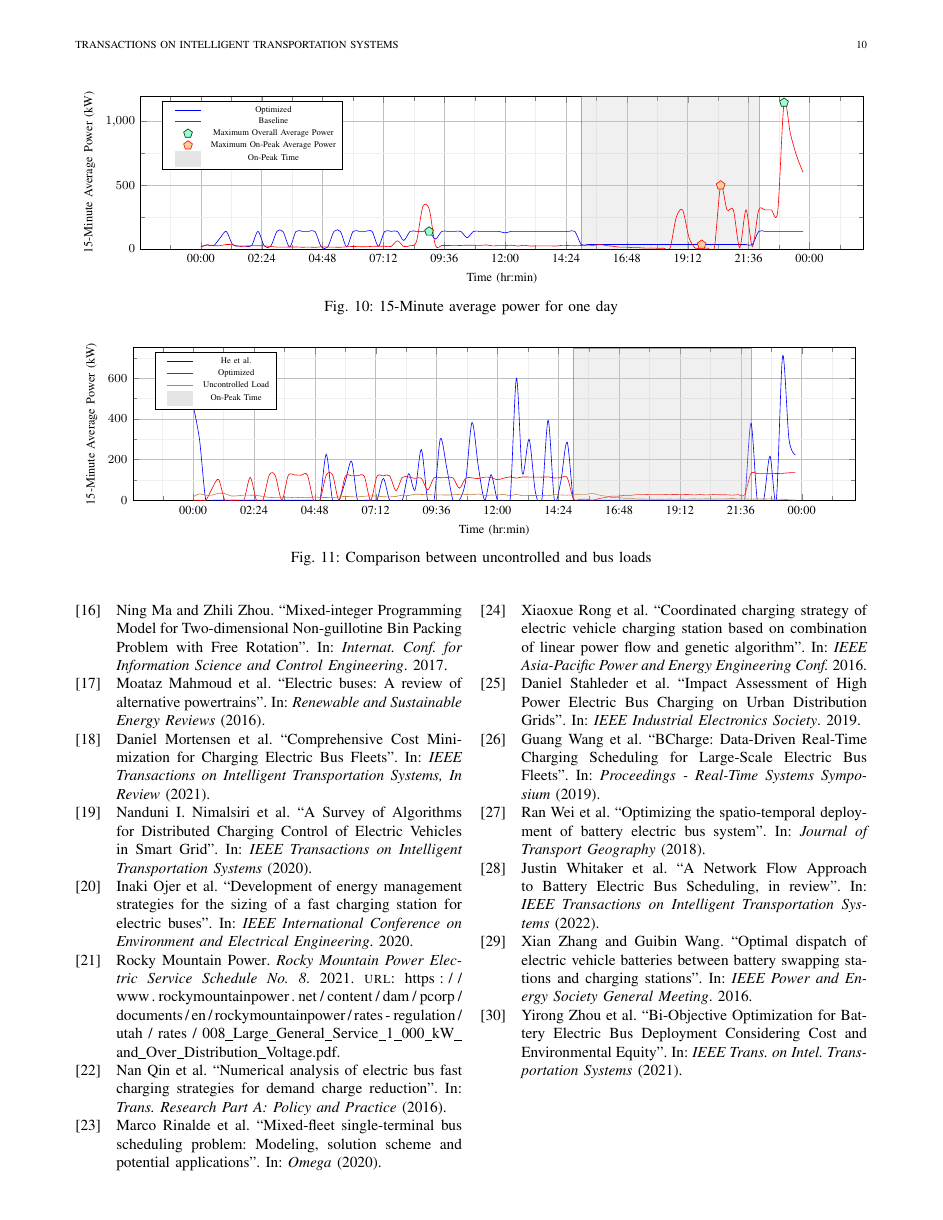
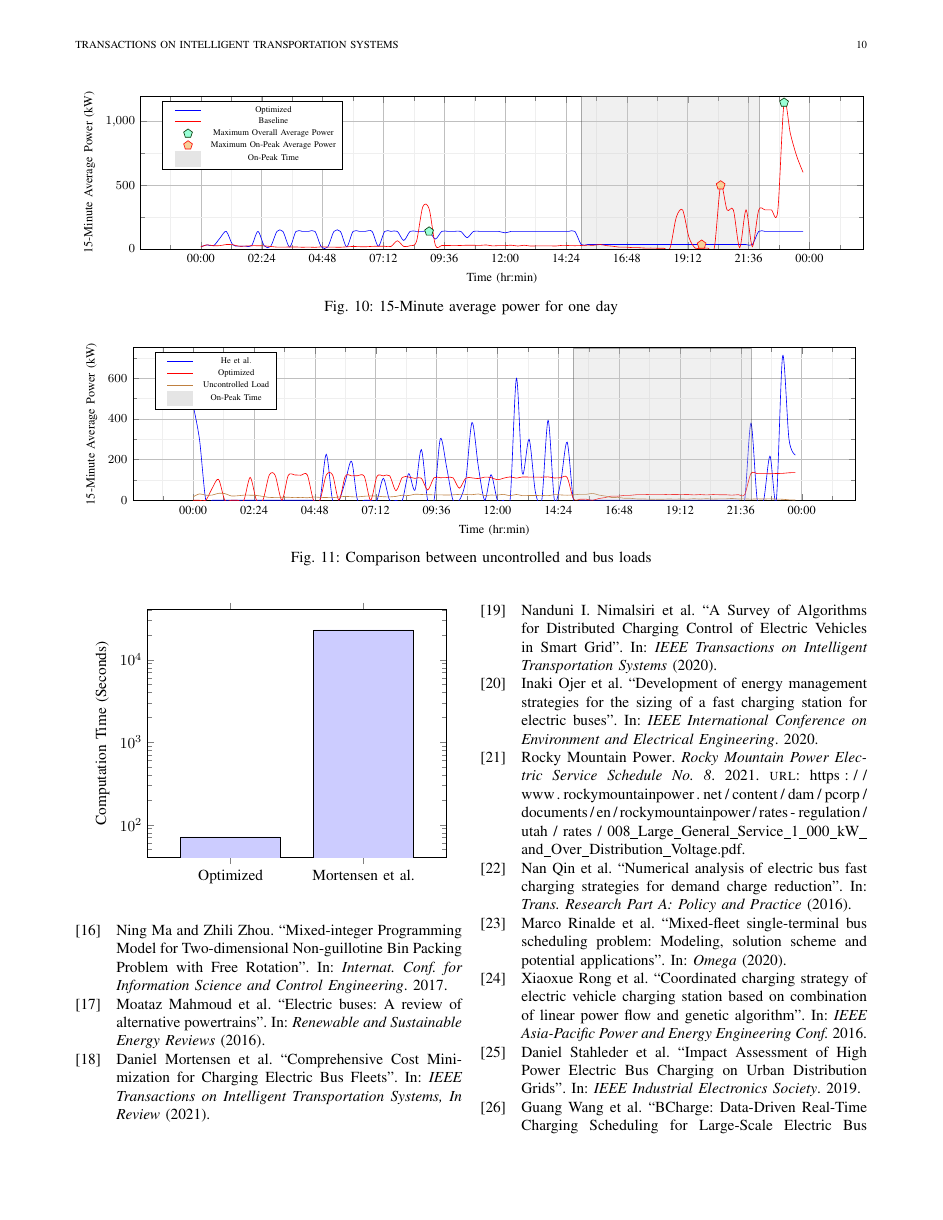
Before and after one commit to danielmortensen/PhDPaper2, a LaTeX paper (documentation/writeup/0_main.tex, which reads documentation/writeup/8_results.tex, documentation/writeup/functions/comparisonBarChartDef.tex): page 10 of 10 before the commit and page 10 of 11 after it. Compiled offline with pdfLaTeX.

Commit message:
finished figures

```diff
--- a/documentation/writeup/8_results.tex
+++ b/documentation/writeup/8_results.tex
@@ -34,3 +34,16 @@ TODO: include blurb in the beginning that talks about how the current discrete m
 \end{figure*}
 
 \subsection{Computation Time}
+
+\begin{figure}
+	\centering
+	\begin{tikzpicture}
+		\begin{axis}[ybar, ylabel=Computation Time (Seconds), ymode=log, xmin=0, xmax=1.8, xtick={0.5,1.3},xticklabels={Optimized, Mortensen et al.}]
+			\addplot[fill=blue!20, bar width=0.6] coordinates{
+			(0.5,71.187)
+			(1.3,23013)
+		};
+		\end{axis}
+\end{tikzpicture}
+%	\makeComparisonBarChartLog{media/7_objective/timeComparison5Bus5Chargers.csv}{Time (Seconds)}{Time}
+\end{figure}
--- a/documentation/writeup/functions/comparisonBarChartDef.tex
+++ b/documentation/writeup/functions/comparisonBarChartDef.tex
@@ -1,12 +1,9 @@
-\newcommand\makeComparisonBarChart[4]{%
+\newcommand\makeComparisonBarChartLog[4]{%
 	\pgfplotstableread[col sep=comma]{#1}\table
 	\begin{tikzpicture}
-		\begin{axis}[SmallBarPlot, xticklabels from table={\table}{type}, ylabel=#2]
-			\addplot [fill=blue!20, bar width=0.2] table [x expr=\coordindex*0.6 + 0.3, y=baseline]{\table};
-			\addlegendentry{Baseline}
-			\addplot [fill=red!20, bar width=0.2] table [x expr=\coordindex*0.6 + 0.3, y=optimized]{\table};
-			\addlegendentry{Optimized}
-			\legend{#3, #4}
+		\begin{axis}[SmallBarPlot, xticklabels from table={\table}{type}, ylabel=#2, ymode = log]
+			\addplot [fill=blue!20, bar width=0.4] table [x expr=\coordindex*0.6 + 1 - 0.1, y=#3]{\table};
+			\addplot [fill=red!20, bar width=0.4] table [x expr=\coordindex*0.6 + 1 + 0.1, y=#4]{\table};
 		\end{axis}
 	\end{tikzpicture}
 }
```
Also changed, not shown: documentation/writeup/media/7_objective/timeComparison5Bus5Chargers.csv (added, +3 -0 lines).
